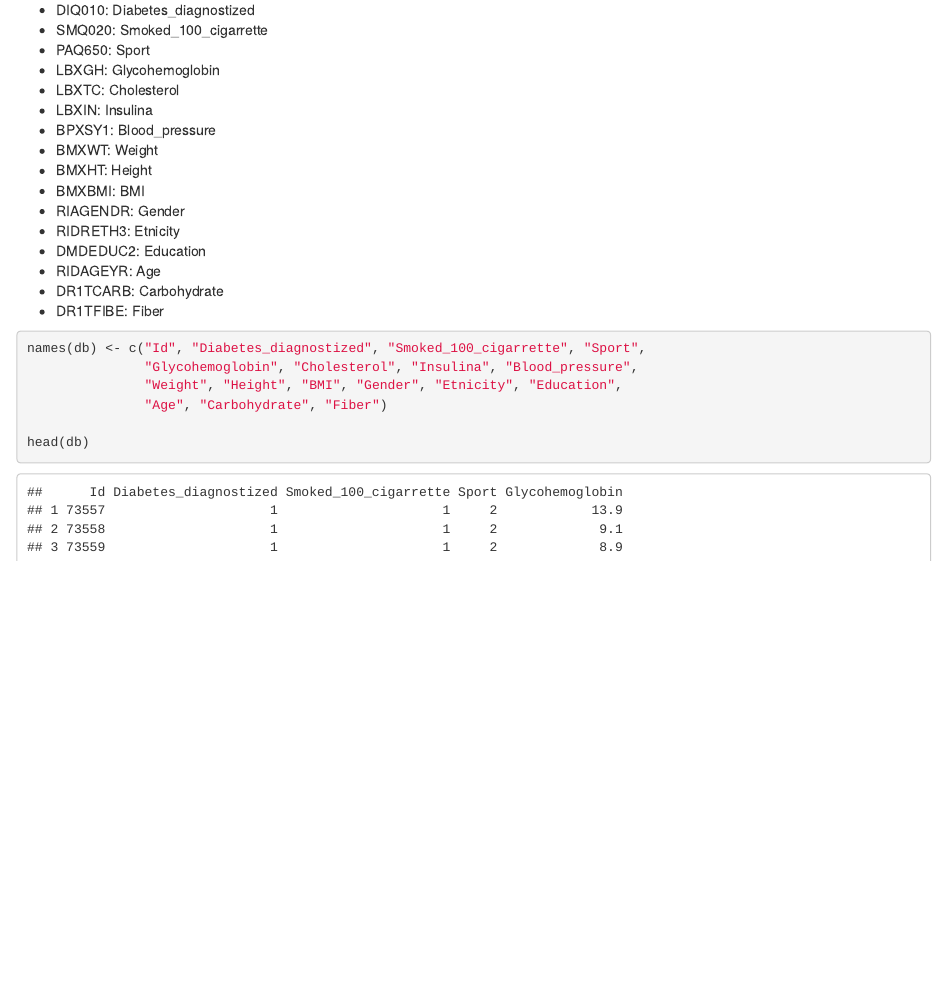
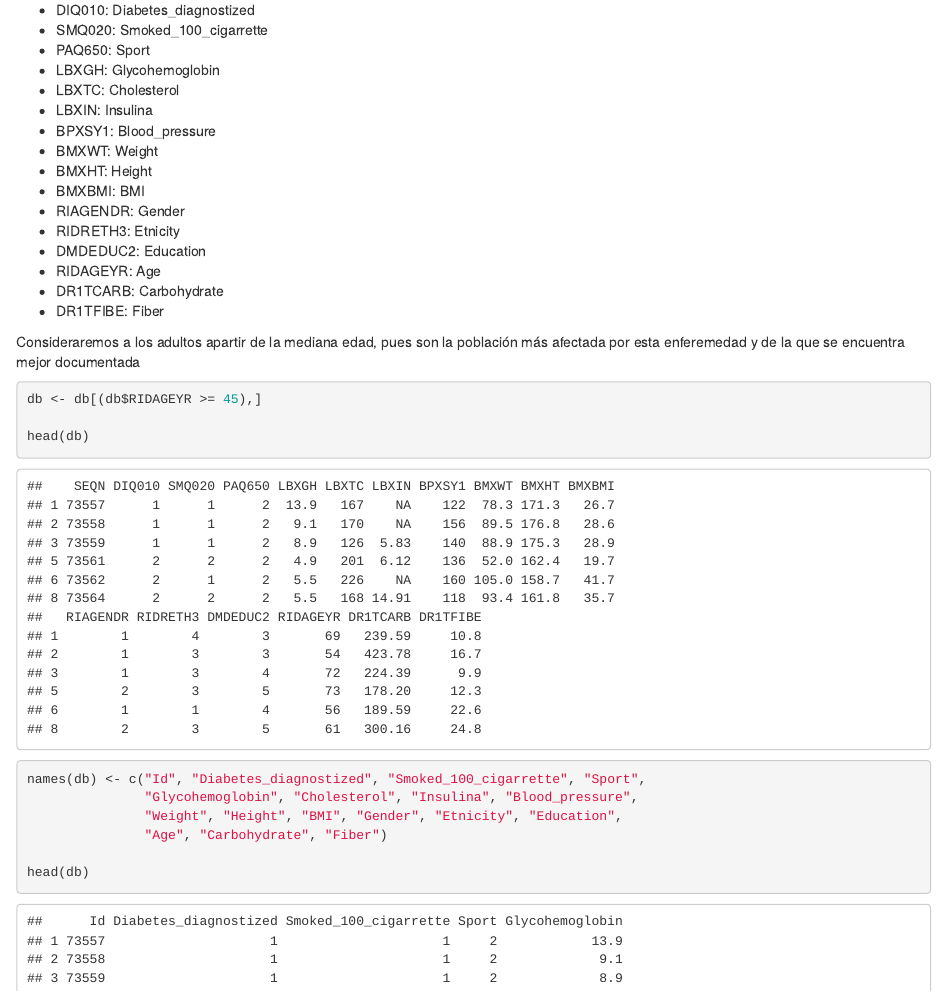
Before and after one commit to 0xZecxs/AED_PROJECT, an R Markdown document (NHANES.Rmd): the page in a window 1100 px wide, from 1410 px down before the commit and from 1080 px down after it, so that both start at the same text. The pictures show the output file NHANES.html that the author committed with the source, opened offline.

Commit message:
Nuevo filtro de edad

````diff
--- a/NHANES.Rmd
+++ b/NHANES.Rmd
@@ -58,6 +56,16 @@ Renombramos las variables de acuerdo al diccionario de datos por nombres más en
 - RIDAGEYR: Age
 - DR1TCARB: Carbohydrate
 - DR1TFIBE: Fiber
+
+Consideraremos a los adultos apartir de la mediana edad, pues son la población más afectada por esta enferemedad y de la que se encuentra mejor documentada
+
+```{r}
+db <- db[(db$RIDAGEYR >= 45),]
+
+head(db)
+```
+
+
 
 ```{r}
 names(db) <- c("Id", "Diabetes_diagnostized", "Smoked_100_cigarrette", "Sport",
````
Also changed, not shown: NHANES.html, NHANES.Rmd (2 more changed lines).
